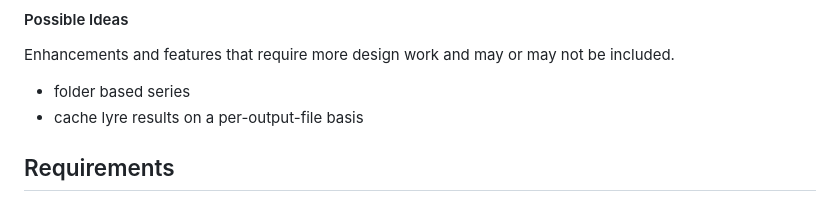
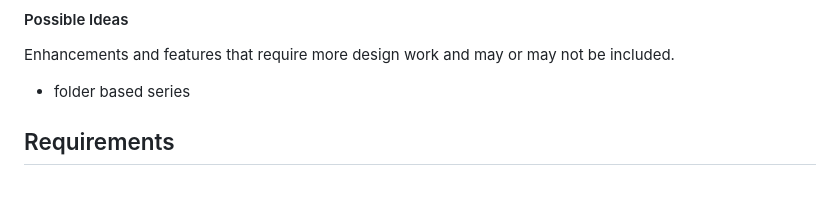
Before and after one commit to drowrin/orpheus, a Markdown page: README.md, the part around the change. Rendered like a GitHub page.

Commit message:
finished lyre cache per file task

```diff
--- a/README.md
+++ b/README.md
@@ -48,7 +48,6 @@ Enhancements that are not direct upgrades to the website:
 Enhancements and features that require more design work and may or may not be included.
 
 - folder based series
-- cache lyre results on a per-output-file basis
 
 ## Requirements
 
```
